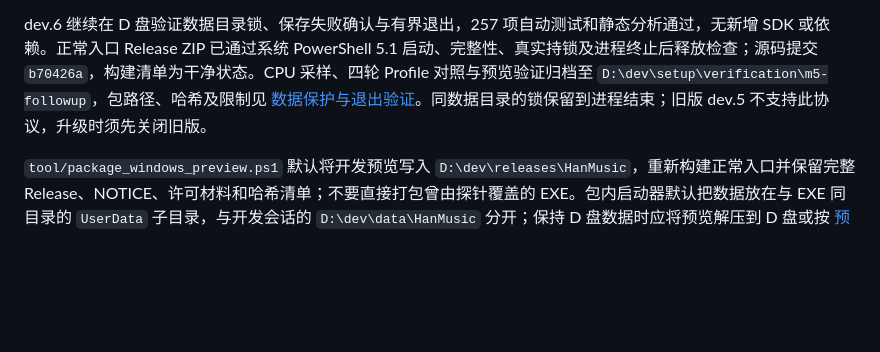
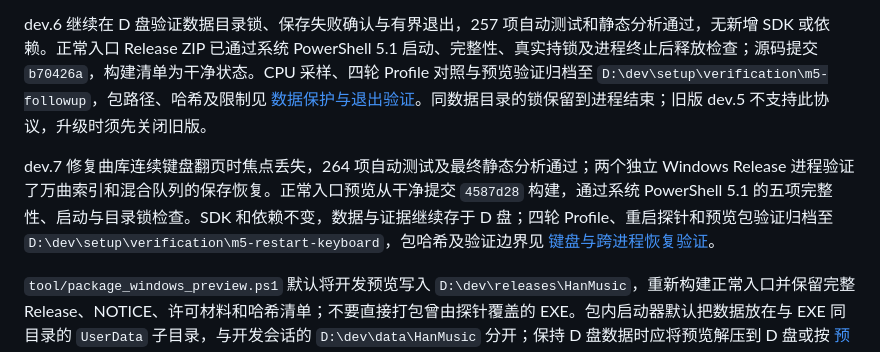
Before and after one commit to LiMuxing666/HanMusic, a Markdown page: doc/04-Windows开发环境.md, the part around the change. Rendered like a GitHub page; blank space fills up the shorter version.

```diff
--- a/doc/04-Windows开发环境.md
+++ b/doc/04-Windows开发环境.md
@@ -138,6 +138,8 @@ M5 继续沿用这些 SDK/缓存/IDE 目录，没有为验证迁移到 C 盘。
 
 dev.6 继续在 D 盘验证数据目录锁、保存失败确认与有界退出，257 项自动测试和静态分析通过，无新增 SDK 或依赖。正常入口 Release ZIP 已通过系统 PowerShell 5.1 启动、完整性、真实持锁及进程终止后释放检查；源码提交 `b70426a`，构建清单为干净状态。CPU 采样、四轮 Profile 对照与预览验证归档至 `D:\dev\setup\verification\m5-followup`，包路径、哈希及限制见 [数据保护与退出验证](./14-Windows-M5数据保护与退出验证.md)。同数据目录的锁保留到进程结束；旧版 dev.5 不支持此协议，升级时须先关闭旧版。
 
+dev.7 修复曲库连续键盘翻页时焦点丢失，264 项自动测试及最终静态分析通过；两个独立 Windows Release 进程验证了万曲索引和混合队列的保存恢复。正常入口预览从干净提交 `4587d28` 构建，通过系统 PowerShell 5.1 的五项完整性、启动与目录锁检查。SDK 和依赖不变，数据与证据继续存于 D 盘；四轮 Profile、重启探针和预览包验证归档至 `D:\dev\setup\verification\m5-restart-keyboard`，包哈希及验证边界见 [键盘与跨进程恢复验证](./15-Windows-M5键盘与跨进程恢复验证.md)。
+
 `tool/package_windows_preview.ps1` 默认将开发预览写入 `D:\dev\releases\HanMusic`，重新构建正常入口并保留完整 Release、NOTICE、许可材料和哈希清单；不要直接打包曾由探针覆盖的 EXE。包内启动器默认把数据放在与 EXE 同目录的 `UserData` 子目录，与开发会话的 `D:\dev\data\HanMusic` 分开；保持 D 盘数据时应将预览解压到 D 盘或按 [预览运行说明](./12-Windows预览运行与验收.md) 指定绝对目录。
 
 当前 Windows JNI DLL 由传递依赖生成，应按完整 Release 保留，不能仅凭该文件推导用户必须安装 JRE；本轮预览不捆绑 JRE 或 VC++ 运行库。VC++ 运行条件、原生许可证和项目自身授权缺口见 [分发检查](./11-Windows依赖与分发检查.md)。M5 原生音频两阶段与全量测试已完成；正常入口预览 ZIP 已通过本机哈希、完整清单及系统 PowerShell 启动器的短时进程检查，详见阶段记录第 8 节。强制结束测试进程不算正常关窗，系统交互、干净机与公开发行条件仍待完成。
```
Also changed, not shown: doc/15-Windows-M5键盘与跨进程恢复验证.md (+14 -2 lines).
